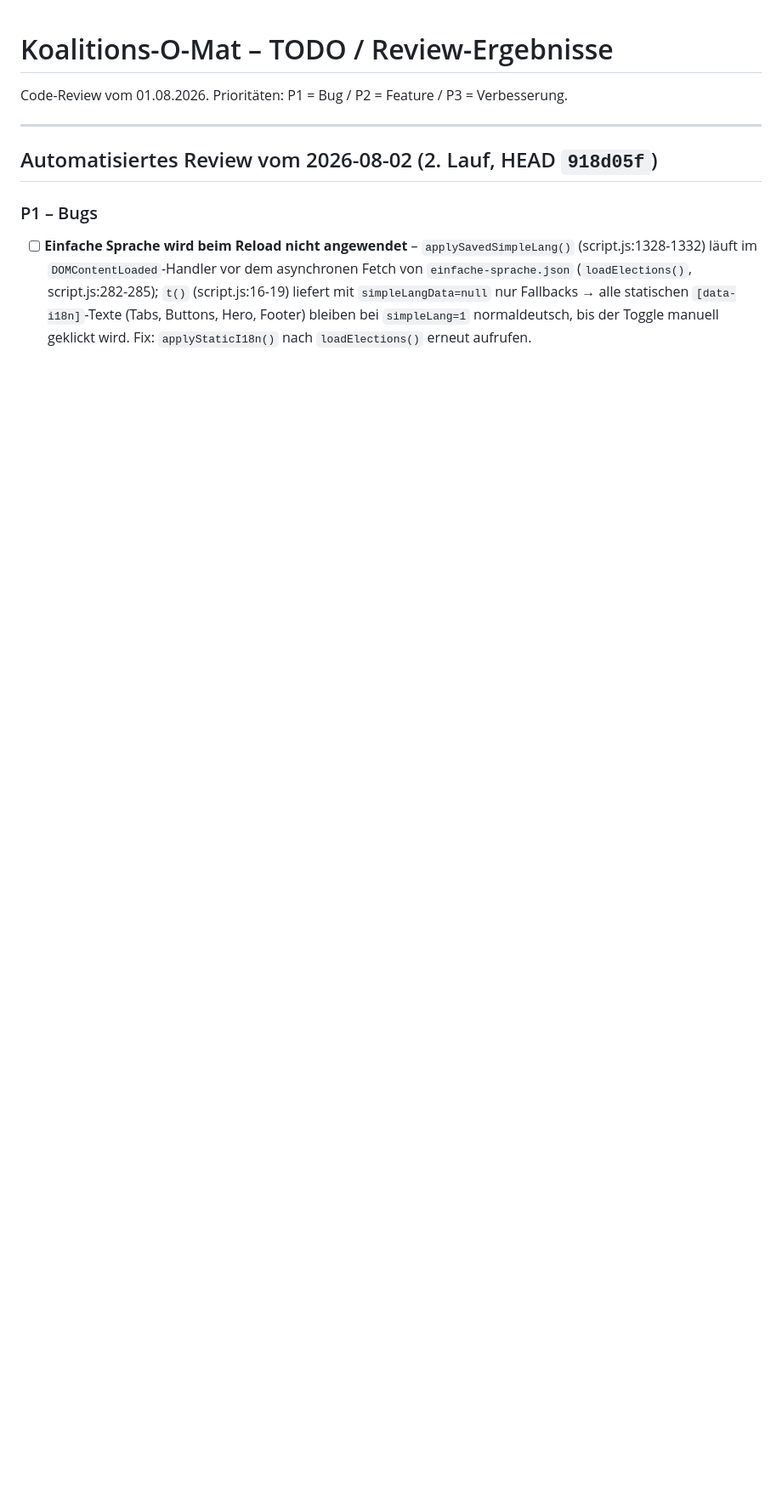
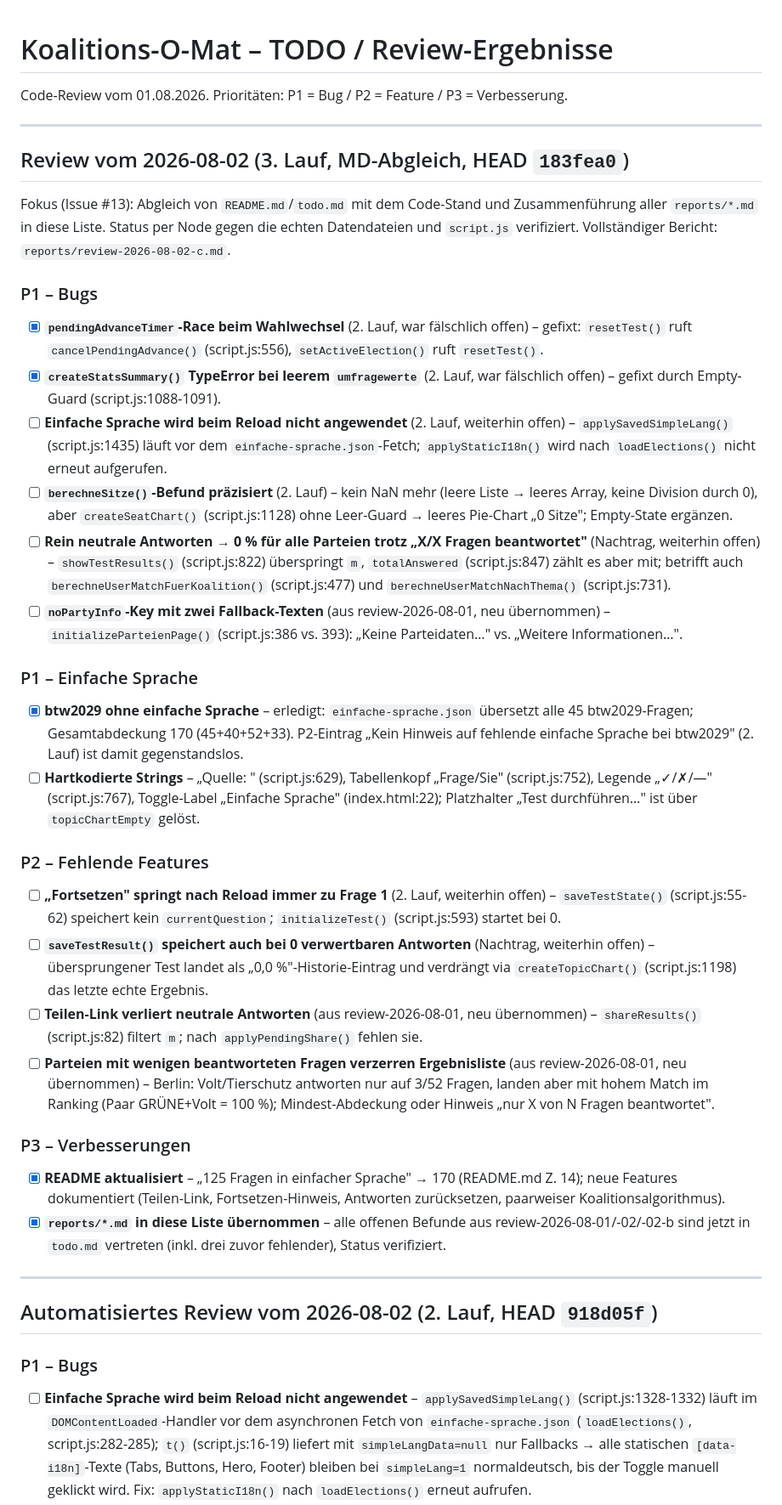
Before and after one commit to OseMine/koalitions-o-mat, a Markdown page: todo.md, the part around one of its changes. Shown at 85% size. GitHub-like rendering; blank space fills up the shorter version.

Commit message:
MD-Dateien aktualisiert, Reports in todo.md zusammengeführt.
Co-authored-by: OseMine <OseMine@users.noreply.github.com>

```diff
--- a/todo.md
+++ b/todo.md
@@ -1,6 +1,38 @@
 # Koalitions-O-Mat – TODO / Review-Ergebnisse
 
 Code-Review vom 01.08.2026. Prioritäten: P1 = Bug / P2 = Feature / P3 = Verbesserung.
+
+---
+
+## Review vom 2026-08-02 (3. Lauf, MD-Abgleich, HEAD `183fea0`)
+
+Fokus (Issue #13): Abgleich von `README.md`/`todo.md` mit dem Code-Stand und Zusammenführung aller `reports/*.md` in diese Liste. Status per Node gegen die echten Datendateien und `script.js` verifiziert. Vollständiger Bericht: `reports/review-2026-08-02-c.md`.
+
+### P1 – Bugs
+
+- [x] **`pendingAdvanceTimer`-Race beim Wahlwechsel** (2. Lauf, war fälschlich offen) – gefixt: `resetTest()` ruft `cancelPendingAdvance()` (script.js:556), `setActiveElection()` ruft `resetTest()`.
+- [x] **`createStatsSummary()` TypeError bei leerem `umfragewerte`** (2. Lauf, war fälschlich offen) – gefixt durch Empty-Guard (script.js:1088-1091).
+- [ ] **Einfache Sprache wird beim Reload nicht angewendet** (2. Lauf, weiterhin offen) – `applySavedSimpleLang()` (script.js:1435) läuft vor dem `einfache-sprache.json`-Fetch; `applyStaticI18n()` wird nach `loadElections()` nicht erneut aufgerufen.
+- [ ] **`berechneSitze()`-Befund präzisiert** (2. Lauf) – kein NaN mehr (leere Liste → leeres Array, keine Division durch 0), aber `createSeatChart()` (script.js:1128) ohne Leer-Guard → leeres Pie-Chart „0 Sitze"; Empty-State ergänzen.
+- [ ] **Rein neutrale Antworten → 0 % für alle Parteien trotz „X/X Fragen beantwortet"** (Nachtrag, weiterhin offen) – `showTestResults()` (script.js:822) überspringt `m`, `totalAnswered` (script.js:847) zählt es aber mit; betrifft auch `berechneUserMatchFuerKoalition()` (script.js:477) und `berechneUserMatchNachThema()` (script.js:731).
+- [ ] **`noPartyInfo`-Key mit zwei Fallback-Texten** (aus review-2026-08-01, neu übernommen) – `initializeParteienPage()` (script.js:386 vs. 393): „Keine Parteidaten…" vs. „Weitere Informationen…".
+
+### P1 – Einfache Sprache
+
+- [x] **btw2029 ohne einfache Sprache** – erledigt: `einfache-sprache.json` übersetzt alle 45 btw2029-Fragen; Gesamtabdeckung 170 (45+40+52+33). P2-Eintrag „Kein Hinweis auf fehlende einfache Sprache bei btw2029" (2. Lauf) ist damit gegenstandslos.
+- [ ] **Hartkodierte Strings** – „Quelle: " (script.js:629), Tabellenkopf „Frage/Sie" (script.js:752), Legende „✓/✗/—" (script.js:767), Toggle-Label „Einfache Sprache" (index.html:22); Platzhalter „Test durchführen…" ist über `topicChartEmpty` gelöst.
+
+### P2 – Fehlende Features
+
+- [ ] **„Fortsetzen" springt nach Reload immer zu Frage 1** (2. Lauf, weiterhin offen) – `saveTestState()` (script.js:55-62) speichert kein `currentQuestion`; `initializeTest()` (script.js:593) startet bei 0.
+- [ ] **`saveTestResult()` speichert auch bei 0 verwertbaren Antworten** (Nachtrag, weiterhin offen) – übersprungener Test landet als „0,0 %"-Historie-Eintrag und verdrängt via `createTopicChart()` (script.js:1198) das letzte echte Ergebnis.
+- [ ] **Teilen-Link verliert neutrale Antworten** (aus review-2026-08-01, neu übernommen) – `shareResults()` (script.js:82) filtert `m`; nach `applyPendingShare()` fehlen sie.
+- [ ] **Parteien mit wenigen beantworteten Fragen verzerren Ergebnisliste** (aus review-2026-08-01, neu übernommen) – Berlin: Volt/Tierschutz antworten nur auf 3/52 Fragen, landen aber mit hohem Match im Ranking (Paar GRÜNE+Volt = 100 %); Mindest-Abdeckung oder Hinweis „nur X von N Fragen beantwortet".
+
+### P3 – Verbesserungen
+
+- [x] **README aktualisiert** – „125 Fragen in einfacher Sprache" → 170 (README.md Z. 14); neue Features dokumentiert (Teilen-Link, Fortsetzen-Hinweis, Antworten zurücksetzen, paarweiser Koalitionsalgorithmus).
+- [x] **`reports/*.md` in diese Liste übernommen** – alle offenen Befunde aus review-2026-08-01/-02/-02-b sind jetzt in `todo.md` vertreten (inkl. drei zuvor fehlender), Status verifiziert.
 
 ---
 
```
Also changed, not shown: other parts of todo.md (+5 -5 lines), README.md (+4 -2 lines), reports/review-2026-08-02-c.md (added, +65 -0 lines).
